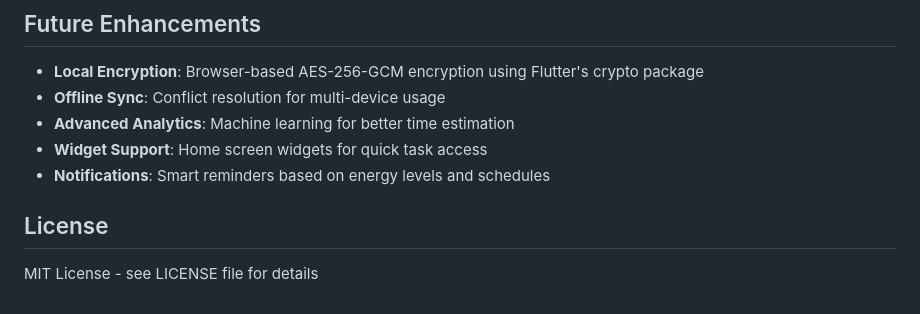
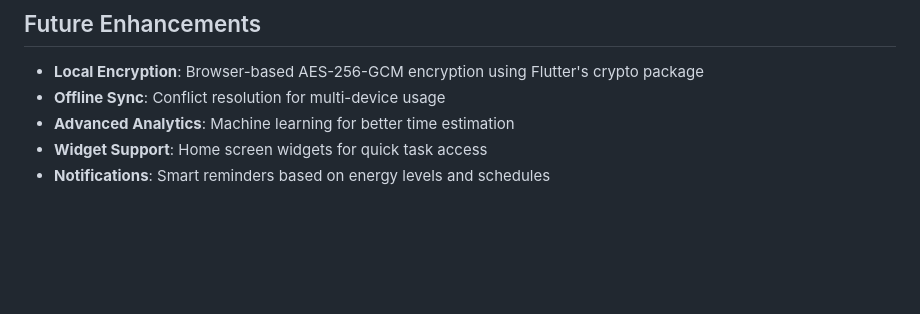
Before and after one commit to emilythestrangee/SecondBrain, a Markdown page: README.md, the part around the change. Drawn GitHub-style; blank space fills up the shorter version.

Commit message:
Remove License section from README
Removed the License section from the README.

```diff
--- a/README.md
+++ b/README.md
@@ -151,7 +151,3 @@ The app uses SQLite for local storage. The database is automatically initialized
 - **Advanced Analytics**: Machine learning for better time estimation
 - **Widget Support**: Home screen widgets for quick task access
 - **Notifications**: Smart reminders based on energy levels and schedules
-
-## License
-
-MIT License - see LICENSE file for details
```
